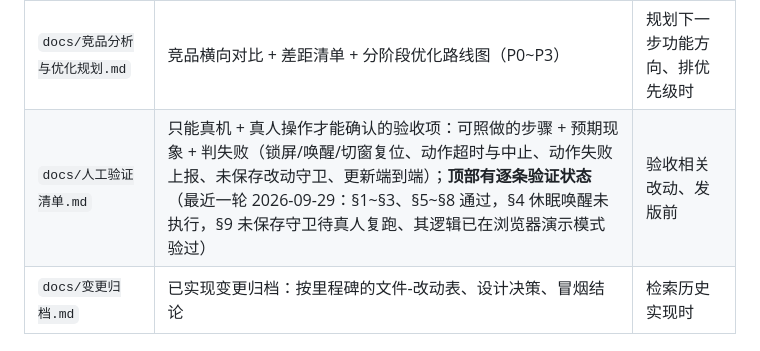
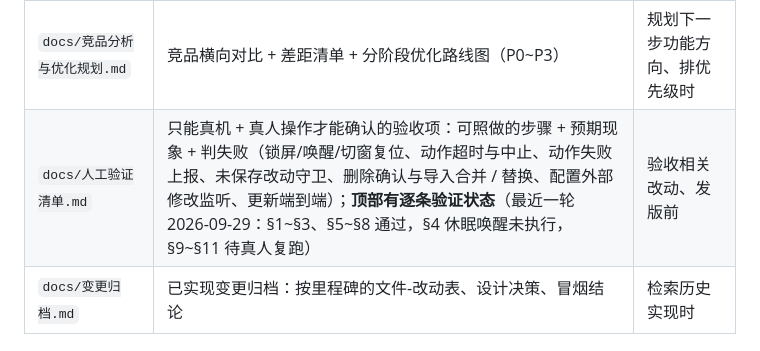
Before and after one commit to chillyice/Kada, a Markdown page: docs/README.md, the part around the change. Rendered like a GitHub page.

Commit message:
docs: 归档回填——文档索引同步人工验证清单（补 §10 删除确认导入、§11 外部修改监听，验证状态改为 §9~§11 待复跑）

```diff
--- a/docs/README.md
+++ b/docs/README.md
@@ -21,7 +21,7 @@
 | `docs/需求设计说明书.md` | 功能需求唯一活文档：键模型、配置模型、钩子、桌面壳、UI、规划事项 + 修订记录 | 实现任何功能前；查接口/模型 |
 | `docs/变量提取与引用指南.md` | 变量怎么提取、怎么用占位符引用（含「移动硬盘盘符不定」实战） | 想用变量串联多个动作、做自动化时 |
 | `docs/竞品分析与优化规划.md` | 竞品横向对比 + 差距清单 + 分阶段优化路线图（P0~P3） | 规划下一步功能方向、排优先级时 |
-| `docs/人工验证清单.md` | 只能真机 + 真人操作才能确认的验收项：可照做的步骤 + 预期现象 + 判失败（锁屏/唤醒/切窗复位、动作超时与中止、动作失败上报、未保存改动守卫、更新端到端）；**顶部有逐条验证状态**（最近一轮 2026-09-29：§1~§3、§5~§8 通过，§4 休眠唤醒未执行，§9 未保存守卫待真人复跑、其逻辑已在浏览器演示模式验过） | 验收相关改动、发版前 |
+| `docs/人工验证清单.md` | 只能真机 + 真人操作才能确认的验收项：可照做的步骤 + 预期现象 + 判失败（锁屏/唤醒/切窗复位、动作超时与中止、动作失败上报、未保存改动守卫、删除确认与导入合并 / 替换、配置外部修改监听、更新端到端）；**顶部有逐条验证状态**（最近一轮 2026-09-29：§1~§3、§5~§8 通过，§4 休眠唤醒未执行，§9~§11 待真人复跑） | 验收相关改动、发版前 |
 | `docs/变更归档.md` | 已实现变更归档：按里程碑的文件-改动表、设计决策、冒烟结论 | 检索历史实现时 |
 
 ## 文档维护规矩
```
